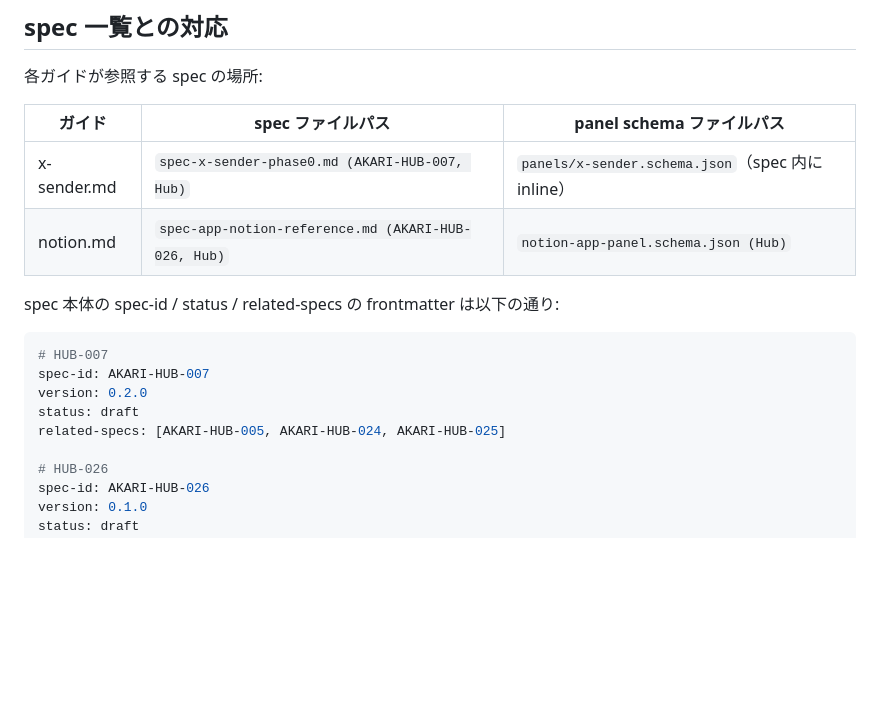
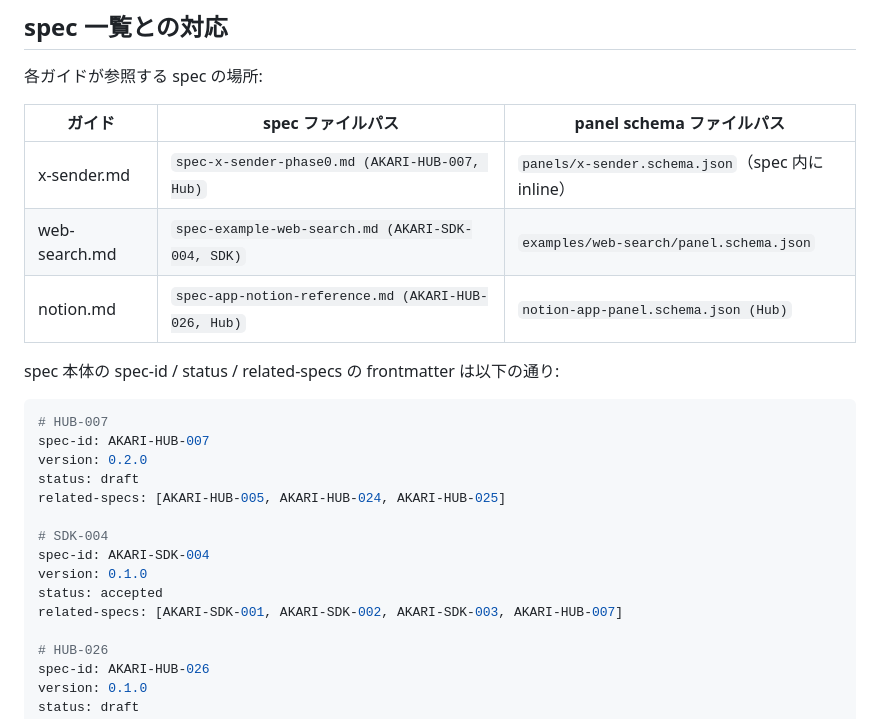
Before and after one commit to Akari-OS/sdk, a Markdown page: docs/examples/README.md, the part around one of its changes. GitHub-like rendering; blank space fills up the shorter version.

```diff
--- a/docs/examples/README.md
+++ b/docs/examples/README.md
@@ -121,6 +130,7 @@ App コードが credential の文字列を直接保持することは禁止。
 | ガイド | spec ファイルパス | panel schema ファイルパス |
 |---|---|---|
 | x-sender.md | `spec-x-sender-phase0.md (AKARI-HUB-007, Hub)` | `panels/x-sender.schema.json`（spec 内に inline） |
+| web-search.md | `spec-example-web-search.md (AKARI-SDK-004, SDK)` | `examples/web-search/panel.schema.json` |
 | notion.md | `spec-app-notion-reference.md (AKARI-HUB-026, Hub)` | `notion-app-panel.schema.json (Hub)` |
 
 spec 本体の spec-id / status / related-specs の frontmatter は以下の通り:
@@ -131,6 +141,12 @@ spec-id: AKARI-HUB-007
 version: 0.2.0
 status: draft
 related-specs: [AKARI-HUB-005, AKARI-HUB-024, AKARI-HUB-025]
+
+# SDK-004
+spec-id: AKARI-SDK-004
+version: 0.1.0
+status: accepted
+related-specs: [AKARI-SDK-001, AKARI-SDK-002, AKARI-SDK-003, AKARI-HUB-007]
 
 # HUB-026
 spec-id: AKARI-HUB-026
```
Also changed, not shown: other parts of docs/examples/README.md (+14 -5 lines).
